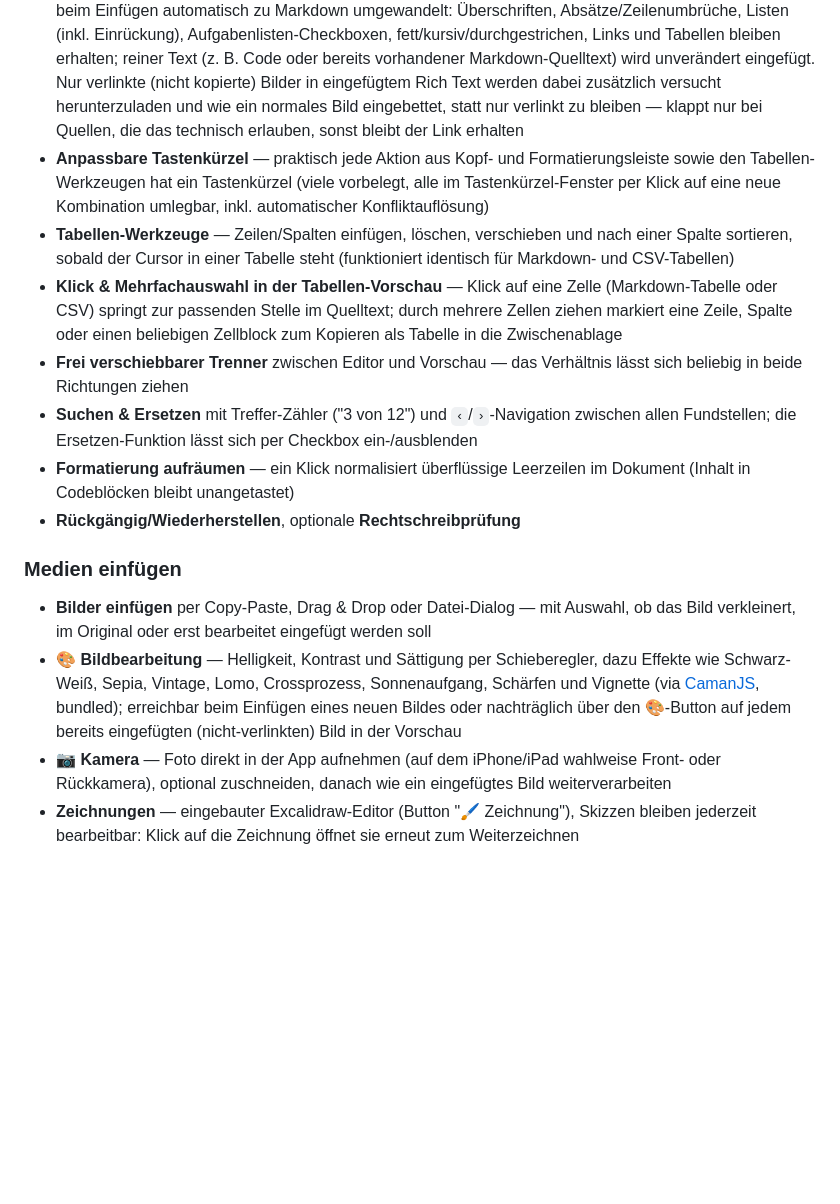
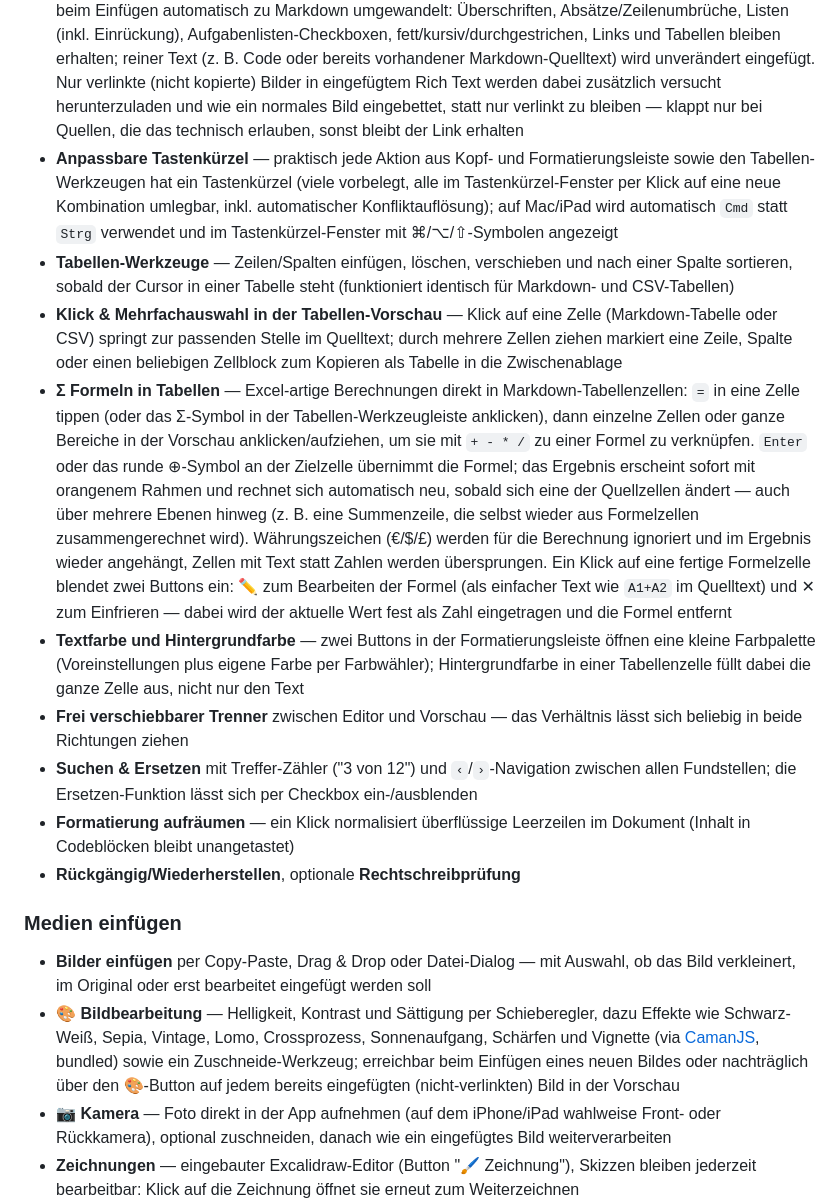
Before and after one commit to Majort0m0/Markdown-Editor, a Markdown page: README.md, the part around the change. Drawn GitHub-style; blank space fills up the shorter version.

```diff
--- a/README.md
+++ b/README.md
@@ -22,9 +22,11 @@ Ein schlanker Markdown-Editor mit Live-Vorschau, der komplett im Browser läuft
 - **Formatierungsleiste** — Überschriften (H1–H6), Fett/Kursiv/Durchgestrichen, Listen (Aufzählung/Nummeriert/Aufgaben), Einzug/Ausrücken, Einklappbarer Abschnitt, Zitat, Code, Code-Block, Trennlinie, Link, Bild, Tabelle — Buttons zeigen live an, welche Formatierung am Cursor aktiv ist
 - **Einklappbare Abschnitte** — fügt einen `<details>`/`<summary>`-Block ein (GitHubs „Collapsed Sections"); eine vorhandene Auswahl wird automatisch zum einklappbaren Inhalt, der Cursor landet direkt in der Titelzeile zum Eintippen
 - **Formatierte Inhalte einfügen** (Copy-Paste) — Rich Text aus Word, Google Docs oder einer Webseite wird beim Einfügen automatisch zu Markdown umgewandelt: Überschriften, Absätze/Zeilenumbrüche, Listen (inkl. Einrückung), Aufgabenlisten-Checkboxen, fett/kursiv/durchgestrichen, Links und Tabellen bleiben erhalten; reiner Text (z. B. Code oder bereits vorhandener Markdown-Quelltext) wird unverändert eingefügt. Nur verlinkte (nicht kopierte) Bilder in eingefügtem Rich Text werden dabei zusätzlich versucht herunterzuladen und wie ein normales Bild eingebettet, statt nur verlinkt zu bleiben — klappt nur bei Quellen, die das technisch erlauben, sonst bleibt der Link erhalten
-- **Anpassbare Tastenkürzel** — praktisch jede Aktion aus Kopf- und Formatierungsleiste sowie den Tabellen-Werkzeugen hat ein Tastenkürzel (viele vorbelegt, alle im Tastenkürzel-Fenster per Klick auf eine neue Kombination umlegbar, inkl. automatischer Konfliktauflösung)
+- **Anpassbare Tastenkürzel** — praktisch jede Aktion aus Kopf- und Formatierungsleiste sowie den Tabellen-Werkzeugen hat ein Tastenkürzel (viele vorbelegt, alle im Tastenkürzel-Fenster per Klick auf eine neue Kombination umlegbar, inkl. automatischer Konfliktauflösung); auf Mac/iPad wird automatisch `Cmd` statt `Strg` verwendet und im Tastenkürzel-Fenster mit ⌘/⌥/⇧-Symbolen angezeigt
 - **Tabellen-Werkzeuge** — Zeilen/Spalten einfügen, löschen, verschieben und nach einer Spalte sortieren, sobald der Cursor in einer Tabelle steht (funktioniert identisch für Markdown- und CSV-Tabellen)
 - **Klick & Mehrfachauswahl in der Tabellen-Vorschau** — Klick auf eine Zelle (Markdown-Tabelle oder CSV) springt zur passenden Stelle im Quelltext; durch mehrere Zellen ziehen markiert eine Zeile, Spalte oder einen beliebigen Zellblock zum Kopieren als Tabelle in die Zwischenablage
+- **Σ Formeln in Tabellen** — Excel-artige Berechnungen direkt in Markdown-Tabellenzellen: `=` in eine Zelle tippen (oder das Σ-Symbol in der Tabellen-Werkzeugleiste anklicken), dann einzelne Zellen oder ganze Bereiche in der Vorschau anklicken/aufziehen, um sie mit `+ - * /` zu einer Formel zu verknüpfen. `Enter` oder das runde ⊕-Symbol an der Zielzelle übernimmt die Formel; das Ergebnis erscheint sofort mit orangenem Rahmen und rechnet sich automatisch neu, sobald sich eine der Quellzellen ändert — auch über mehrere Ebenen hinweg (z. B. eine Summenzeile, die selbst wieder aus Formelzellen zusammengerechnet wird). Währungszeichen (€/$/£) werden für die Berechnung ignoriert und im Ergebnis wieder angehängt, Zellen mit Text statt Zahlen werden übersprungen. Ein Klick auf eine fertige Formelzelle blendet zwei Buttons ein: ✏️ zum Bearbeiten der Formel (als einfacher Text wie `A1+A2` im Quelltext) und ✕ zum Einfrieren — dabei wird der aktuelle Wert fest als Zahl eingetragen und die Formel entfernt
+- **Textfarbe und Hintergrundfarbe** — zwei Buttons in der Formatierungsleiste öffnen eine kleine Farbpalette (Voreinstellungen plus eigene Farbe per Farbwähler); Hintergrundfarbe in einer Tabellenzelle füllt dabei die ganze Zelle aus, nicht nur den Text
 - **Frei verschiebbarer Trenner** zwischen Editor und Vorschau — das Verhältnis lässt sich beliebig in beide Richtungen ziehen
 - **Suchen & Ersetzen** mit Treffer-Zähler ("3 von 12") und `‹`/`›`-Navigation zwischen allen Fundstellen; die Ersetzen-Funktion lässt sich per Checkbox ein-/ausblenden
 - **Formatierung aufräumen** — ein Klick normalisiert überflüssige Leerzeilen im Dokument (Inhalt in Codeblöcken bleibt unangetastet)
@@ -32,7 +34,7 @@ Ein schlanker Markdown-Editor mit Live-Vorschau, der komplett im Browser läuft
 
 ### Medien einfügen
 - **Bilder einfügen** per Copy-Paste, Drag & Drop oder Datei-Dialog — mit Auswahl, ob das Bild verkleinert, im Original oder erst bearbeitet eingefügt werden soll
-- **🎨 Bildbearbeitung** — Helligkeit, Kontrast und Sättigung per Schieberegler, dazu Effekte wie Schwarz-Weiß, Sepia, Vintage, Lomo, Crossprozess, Sonnenaufgang, Schärfen und Vignette (via [CamanJS](https://github.com/meltingice/CamanJS), bundled); erreichbar beim Einfügen eines neuen Bildes oder nachträglich über den 🎨-Button auf jedem bereits eingefügten (nicht-verlinkten) Bild in der Vorschau
+- **🎨 Bildbearbeitung** — Helligkeit, Kontrast und Sättigung per Schieberegler, dazu Effekte wie Schwarz-Weiß, Sepia, Vintage, Lomo, Crossprozess, Sonnenaufgang, Schärfen und Vignette (via [CamanJS](https://github.com/meltingice/CamanJS), bundled) sowie ein Zuschneide-Werkzeug; erreichbar beim Einfügen eines neuen Bildes oder nachträglich über den 🎨-Button auf jedem bereits eingefügten (nicht-verlinkten) Bild in der Vorschau
 - **📷 Kamera** — Foto direkt in der App aufnehmen (auf dem iPhone/iPad wahlweise Front- oder Rückkamera), optional zuschneiden, danach wie ein eingefügtes Bild weiterverarbeiten
 - **Zeichnungen** — eingebauter Excalidraw-Editor (Button "🖌️ Zeichnung"), Skizzen bleiben jederzeit bearbeitbar: Klick auf die Zeichnung öffnet sie erneut zum Weiterzeichnen
 - **🪪 Clipart/Piktogramme** — Suchdialog für die freie [ARASAAC](https://arasaac.org)-Piktogramm-Bibliothek (deutschsprachige Suche), ausgewählte Bilder landen wie eine Zeichnung im Dokument und bleiben bearbeitbar; eine per Checkbox zuschaltbare Lizenzangabe (Autor, Lizenz, Quelle) wird dann als Bildunterschrift ergänzt
```
Also changed, not shown: Anleitung.md (+44 -7 lines).
